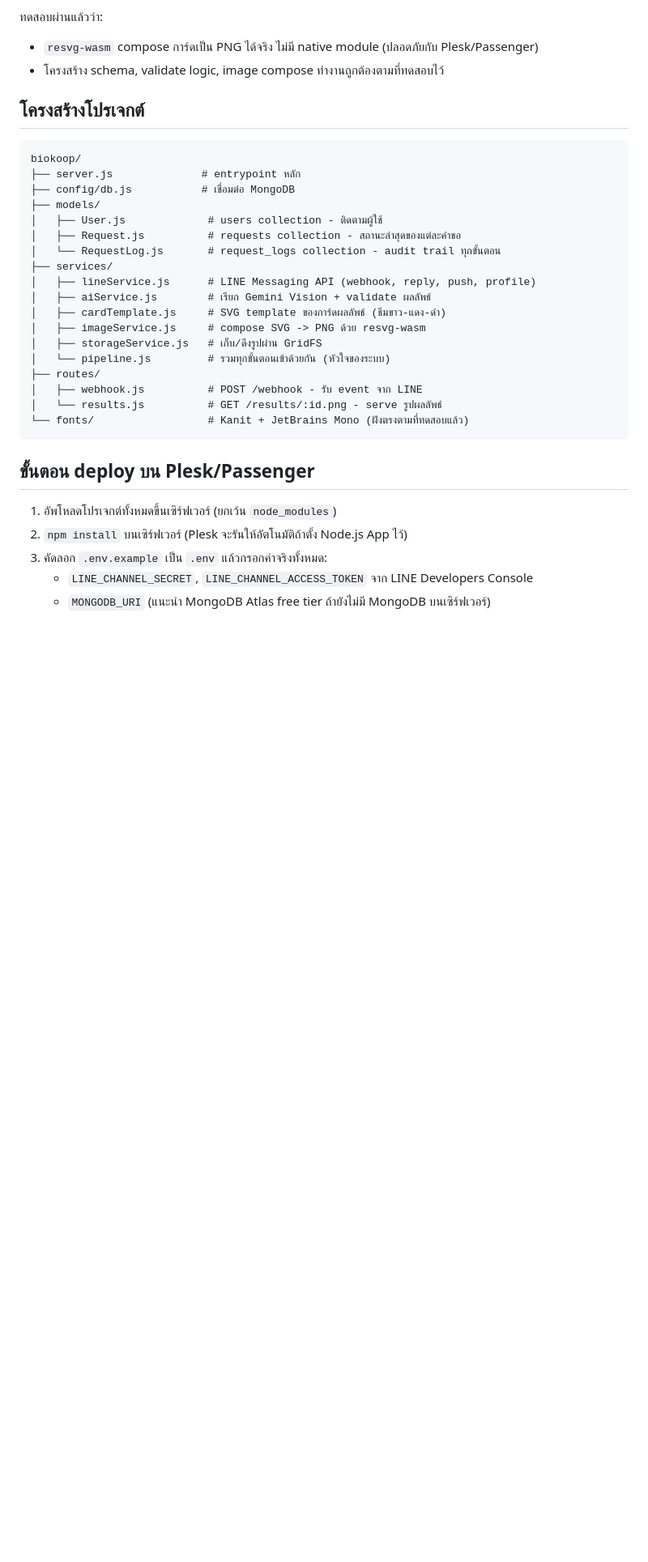
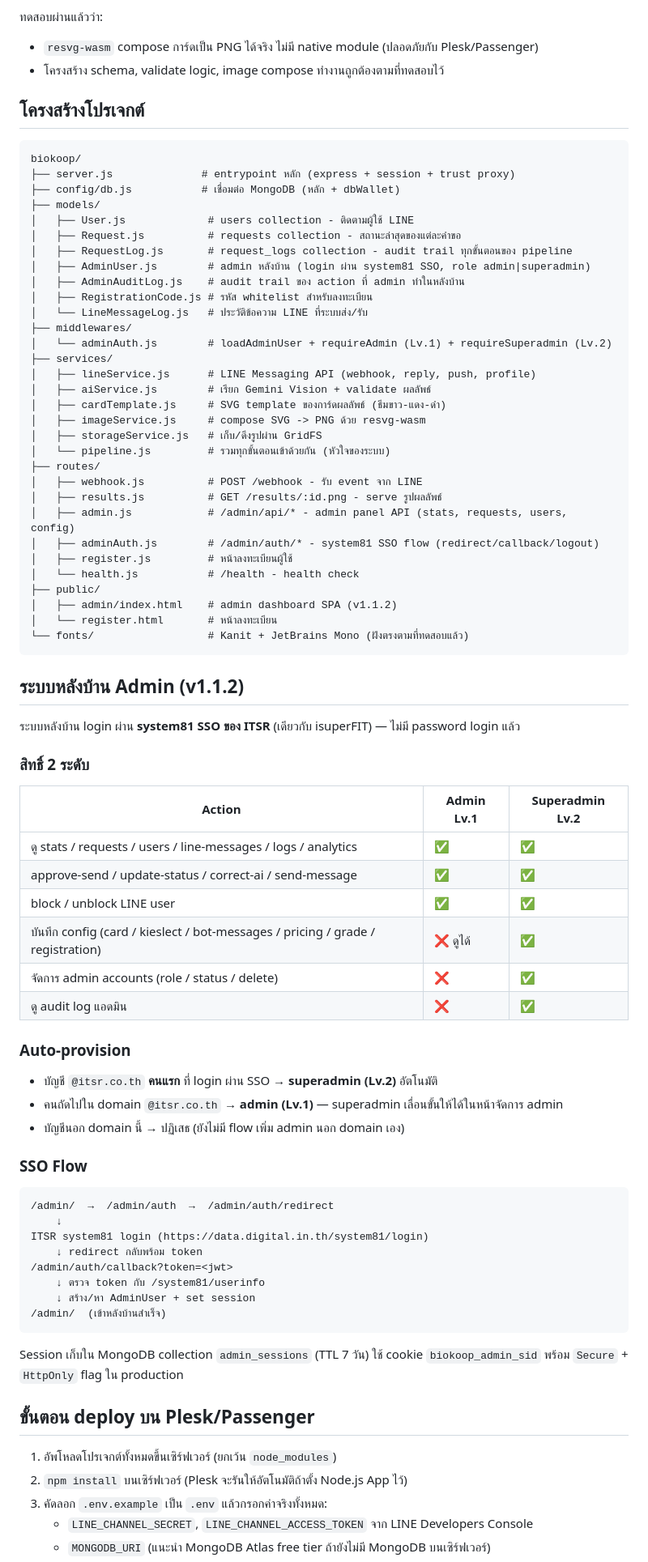
Before and after one commit to Pingevo/biokoop, a Markdown page: README.md, the part around one of its changes. Shown at 81% size. Drawn GitHub-style; blank space fills up the shorter version.

Commit message:
docs: Update README for v1.1.2 — admin role system + system81 SSO
Add sections covering the new admin backend:
- Two-tier admin roles (Lv.1 admin / Lv.2 superadmin) permission table
- Auto-provision rules (@itsr.co.th first login = superadmin)
- SSO flow diagram (/admin/auth → ITSR → callback → session)
- Updated project structure (new models, middlewares, routes)
- Updated deploy checklist (SESSION_SECRET, NODE_ENV, new env vars)
- Updated pre-public checklist (cookie Secure/HttpOnly, new MongoDB collections)
- Updated todo list (removed completed items, added new pending ones)

Generated with [Devin](https://devin.ai)

Co-Authored-By: Devin <158243242+devin-ai-integration[bot]@users.noreply.github.com>

````diff
--- a/README.md
+++ b/README.md
@@ -10,12 +10,18 @@
 
 ```
 biokoop/
-├── server.js              # entrypoint หลัก
-├── config/db.js           # เชื่อมต่อ MongoDB
+├── server.js              # entrypoint หลัก (express + session + trust proxy)
+├── config/db.js           # เชื่อมต่อ MongoDB (หลัก + dbWallet)
 ├── models/
-│   ├── User.js             # users collection - ติดตามผู้ใช้
+│   ├── User.js             # users collection - ติดตามผู้ใช้ LINE
 │   ├── Request.js          # requests collection - สถานะล่าสุดของแต่ละคำขอ
-│   └── RequestLog.js       # request_logs collection - audit trail ทุกขั้นตอน
+│   ├── RequestLog.js       # request_logs collection - audit trail ทุกขั้นตอนของ pipeline
+│   ├── AdminUser.js        # admin หลังบ้าน (login ผ่าน system81 SSO, role admin|superadmin)
+│   ├── AdminAuditLog.js    # audit trail ของ action ที่ admin ทำในหลังบ้าน
+│   ├── RegistrationCode.js # รหัส whitelist สำหรับลงทะเบียน
+│   └── LineMessageLog.js   # ประวัติข้อความ LINE ที่ระบบส่ง/รับ
+├── middlewares/
+│   └── adminAuth.js        # loadAdminUser + requireAdmin (Lv.1) + requireSuperadmin (Lv.2)
 ├── services/
 │   ├── lineService.js      # LINE Messaging API (webhook, reply, push, profile)
 │   ├── aiService.js        # เรียก Gemini Vision + validate ผลลัพธ์
@@ -25,9 +31,52 @@ biokoop/
 │   └── pipeline.js         # รวมทุกขั้นตอนเข้าด้วยกัน (หัวใจของระบบ)
 ├── routes/
 │   ├── webhook.js          # POST /webhook - รับ event จาก LINE
-│   └── results.js          # GET /results/:id.png - serve รูปผลลัพธ์
+│   ├── results.js          # GET /results/:id.png - serve รูปผลลัพธ์
+│   ├── admin.js            # /admin/api/* - admin panel API (stats, requests, users, config)
+│   ├── adminAuth.js        # /admin/auth/* - system81 SSO flow (redirect/callback/logout)
+│   ├── register.js         # หน้าลงทะเบียนผู้ใช้
+│   └── health.js           # /health - health check
+├── public/
+│   ├── admin/index.html    # admin dashboard SPA (v1.1.2)
+│   └── register.html       # หน้าลงทะเบียน
 └── fonts/                  # Kanit + JetBrains Mono (ฝังตรงตามที่ทดสอบแล้ว)
 ```
+
+## ระบบหลังบ้าน Admin (v1.1.2)
+
+ระบบหลังบ้าน login ผ่าน **system81 SSO ของ ITSR** (เดียวกับ isuperFIT) — ไม่มี password login แล้ว
+
+### สิทธิ์ 2 ระดับ
+
+| Action | Admin Lv.1 | Superadmin Lv.2 |
+|---|---|---|
+| ดู stats / requests / users / line-messages / logs / analytics | ✅ | ✅ |
+| approve-send / update-status / correct-ai / send-message | ✅ | ✅ |
+| block / unblock LINE user | ✅ | ✅ |
+| บันทึก config (card / kieslect / bot-messages / pricing / grade / registration) | ❌ ดูได้ | ✅ |
+| จัดการ admin accounts (role / status / delete) | ❌ | ✅ |
+| ดู audit log แอดมิน | ❌ | ✅ |
+
+### Auto-provision
+
+- บัญชี `@itsr.co.th` **คนแรก** ที่ login ผ่าน SSO → **superadmin (Lv.2)** อัตโนมัติ
+- คนถัดไปใน domain `@itsr.co.th` → **admin (Lv.1)** — superadmin เลื่อนขั้นให้ได้ในหน้าจัดการ admin
+- บัญชีนอก domain นี้ → ปฏิเสธ (ยังไม่มี flow เพิ่ม admin นอก domain เอง)
+
+### SSO Flow
+
+```
+/admin/  →  /admin/auth  →  /admin/auth/redirect
+    ↓
+ITSR system81 login (https://data.digital.in.th/system81/login)
+    ↓ redirect กลับพร้อม token
+/admin/auth/callback?token=<jwt>
+    ↓ ตรวจ token กับ /system81/userinfo
+    ↓ สร้าง/หา AdminUser + set session
+/admin/  (เข้าหลังบ้านสำเร็จ)
+```
+
+Session เก็บใน MongoDB collection `admin_sessions` (TTL 7 วัน) ใช้ cookie `biokoop_admin_sid` พร้อม `Secure` + `HttpOnly` flag ใน production
 
 ## ขั้นตอน deploy บน Plesk/Passenger
 
````
Also changed, not shown: other parts of README.md (+13 -4 lines).
